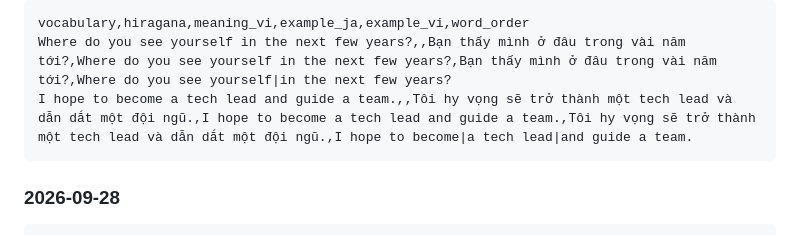
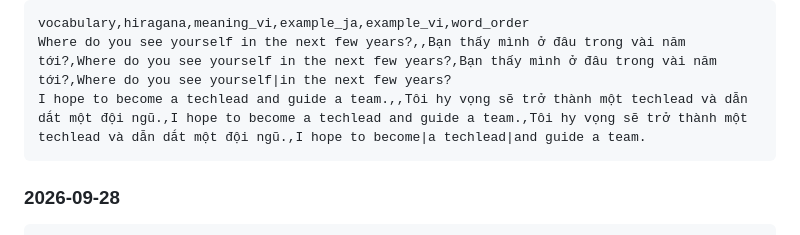
Before and after one commit to thanh-pham2k/road-2-ielts, a Markdown page: speaking/Word_Order_Practice.md, the part around the change. GitHub-like rendering.

Commit message:
Change tech lead to techlead in speaking practice

````diff
--- a/speaking/Word_Order_Practice.md
+++ b/speaking/Word_Order_Practice.md
@@ -59,7 +59,7 @@ I'd like to improve my communication with teammates.,,Tôi muốn cải thiện
 ```
 vocabulary,hiragana,meaning_vi,example_ja,example_vi,word_order
 Where do you see yourself in the next few years?,,Bạn thấy mình ở đâu trong vài năm tới?,Where do you see yourself in the next few years?,Bạn thấy mình ở đâu trong vài năm tới?,Where do you see yourself|in the next few years?
-I hope to become a tech lead and guide a team.,,Tôi hy vọng sẽ trở thành một tech lead và dẫn dắt một đội ngũ.,I hope to become a tech lead and guide a team.,Tôi hy vọng sẽ trở thành một tech lead và dẫn dắt một đội ngũ.,I hope to become|a tech lead|and guide a team.
+I hope to become a techlead and guide a team.,,Tôi hy vọng sẽ trở thành một techlead và dẫn dắt một đội ngũ.,I hope to become a techlead and guide a team.,Tôi hy vọng sẽ trở thành một techlead và dẫn dắt một đội ngũ.,I hope to become|a techlead|and guide a team.
 ```
 
 ### 2026-09-28
````
Also changed, not shown: speaking/IELTS_Speaking_Practice_Checklist.md (+1 -1 lines), speaking/Instant_Vocab_Practice.md (+1 -1 lines).
